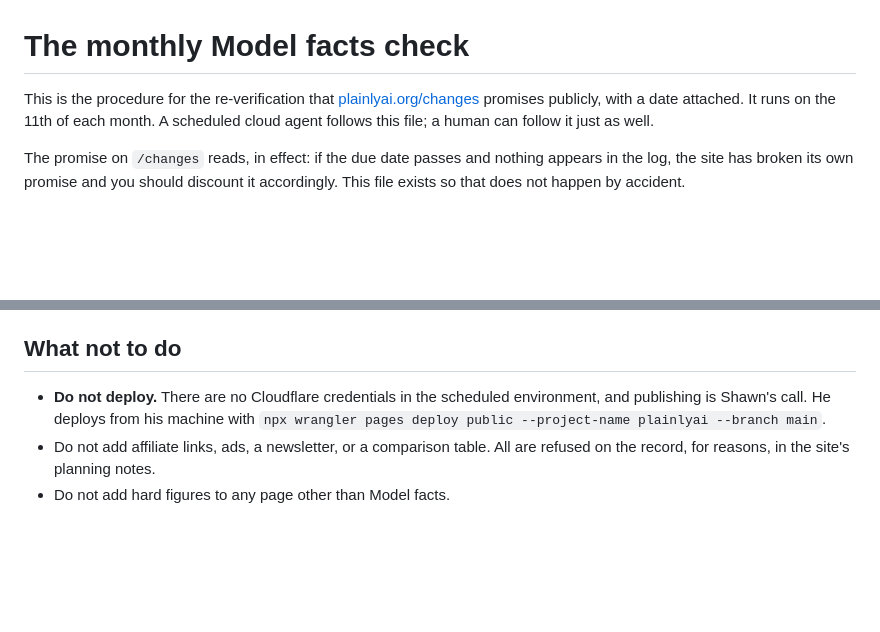
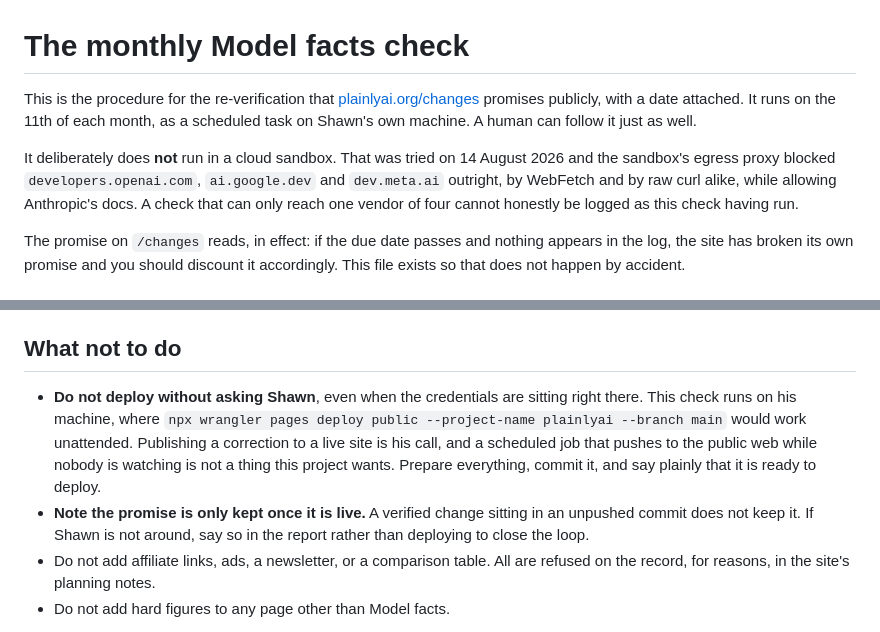
Before and after one commit to TujenDev/plainly-ai, a Markdown page: MONTHLY-CHECK.md, 2 parts joined by grey strips. Rendered like a GitHub page; blank space fills up the shorter version.

Commit message:
Move the monthly check to Shawn's machine, and say why
Test-firing the cloud routine showed its sandbox blocks developers.openai.com,
ai.google.dev and dev.meta.ai at the egress proxy while allowing Anthropic's
docs, so a cloud run could only ever verify one vendor of four. The check now
runs locally.

The deploy rule stays, with an honest reason: locally the credentials do work,
and a scheduled job that publishes to the live web unattended is not something
this project wants. It prepares and reports; Shawn deploys.

Co-Authored-By: Claude Opus 5 <noreply@anthropic.com>

```diff
--- a/MONTHLY-CHECK.md
+++ b/MONTHLY-CHECK.md
@@ -1,8 +1,14 @@
 # The monthly Model facts check
 
 This is the procedure for the re-verification that [plainlyai.org/changes](https://plainlyai.org/changes)
-promises publicly, with a date attached. It runs on the 11th of each month. A scheduled
-cloud agent follows this file; a human can follow it just as well.
+promises publicly, with a date attached. It runs on the 11th of each month, as a scheduled
+task on Shawn's own machine. A human can follow it just as well.
+
+It deliberately does **not** run in a cloud sandbox. That was tried on 14 August 2026 and
+the sandbox's egress proxy blocked `developers.openai.com`, `ai.google.dev` and
+`dev.meta.ai` outright, by WebFetch and by raw curl alike, while allowing Anthropic's
+docs. A check that can only reach one vendor of four cannot honestly be logged as this
+check having run.
 
 The promise on `/changes` reads, in effect: if the due date passes and nothing appears in
 the log, the site has broken its own promise and you should discount it accordingly. This
@@ -82,9 +88,15 @@ site's whole credibility and the log explains it to readers at `/changes#dates`.
 
 ## What not to do
 
-- **Do not deploy.** There are no Cloudflare credentials in the scheduled environment, and
-  publishing is Shawn's call. He deploys from his machine with
-  `npx wrangler pages deploy public --project-name plainlyai --branch main`.
+- **Do not deploy without asking Shawn**, even when the credentials are sitting right
+  there. This check runs on his machine, where `npx wrangler pages deploy public
+  --project-name plainlyai --branch main` would work unattended. Publishing a correction
+  to a live site is his call, and a scheduled job that pushes to the public web while
+  nobody is watching is not a thing this project wants. Prepare everything, commit it, and
+  say plainly that it is ready to deploy.
+- **Note the promise is only kept once it is live.** A verified change sitting in an
+  unpushed commit does not keep it. If Shawn is not around, say so in the report rather
+  than deploying to close the loop.
 - Do not add affiliate links, ads, a newsletter, or a comparison table. All are refused on
   the record, for reasons, in the site's planning notes.
 - Do not add hard figures to any page other than Model facts.
```
